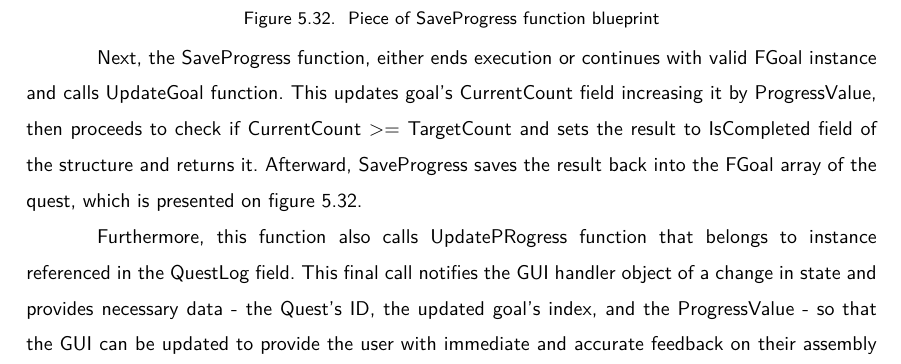
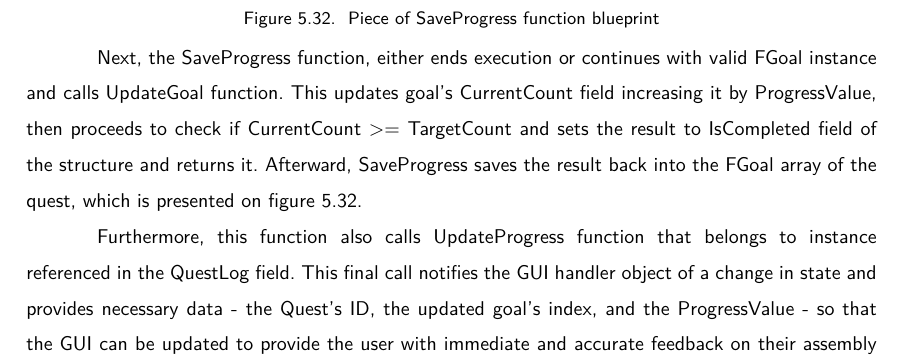
Before and after one commit to dopp1e/diploma, a LaTeX thesis (main.tex, which reads Chapters/Implementation.tex): part of page 66 of 98, cut so that both start at the same text. Compiled offline with LuaLaTeX.

Commit message:
Implementation fix

```diff
--- a/Chapters/Implementation.tex
+++ b/Chapters/Implementation.tex
@@ -280,7 +280,7 @@ Next, the SaveProgress function, either ends execution or continues with valid F
 This updates goal's CurrentCount field increasing it by ProgressValue, then proceeds to check if CurrentCount >= TargetCount and sets the result to IsCompleted field of the structure and returns it.
 Afterward, SaveProgress saves the result back into the FGoal array of the quest, which is presented on figure \ref{fig:bmsaveprogress}.
 
-Furthermore, this function also calls UpdatePRogress function that belongs to instance referenced in the QuestLog field.
+Furthermore, this function also calls UpdateProgress function that belongs to instance referenced in the QuestLog field.
 This final call notifies the GUI handler object of a change in state and provides necessary data - the Quest's ID, the updated goal's index, and the ProgressValue - so that the GUI can be updated to provide the user with immediate and accurate feedback on their assembly progress.
 
 \input{Chapters/ImplementationSubchapters/PCValidation.tex}
```
